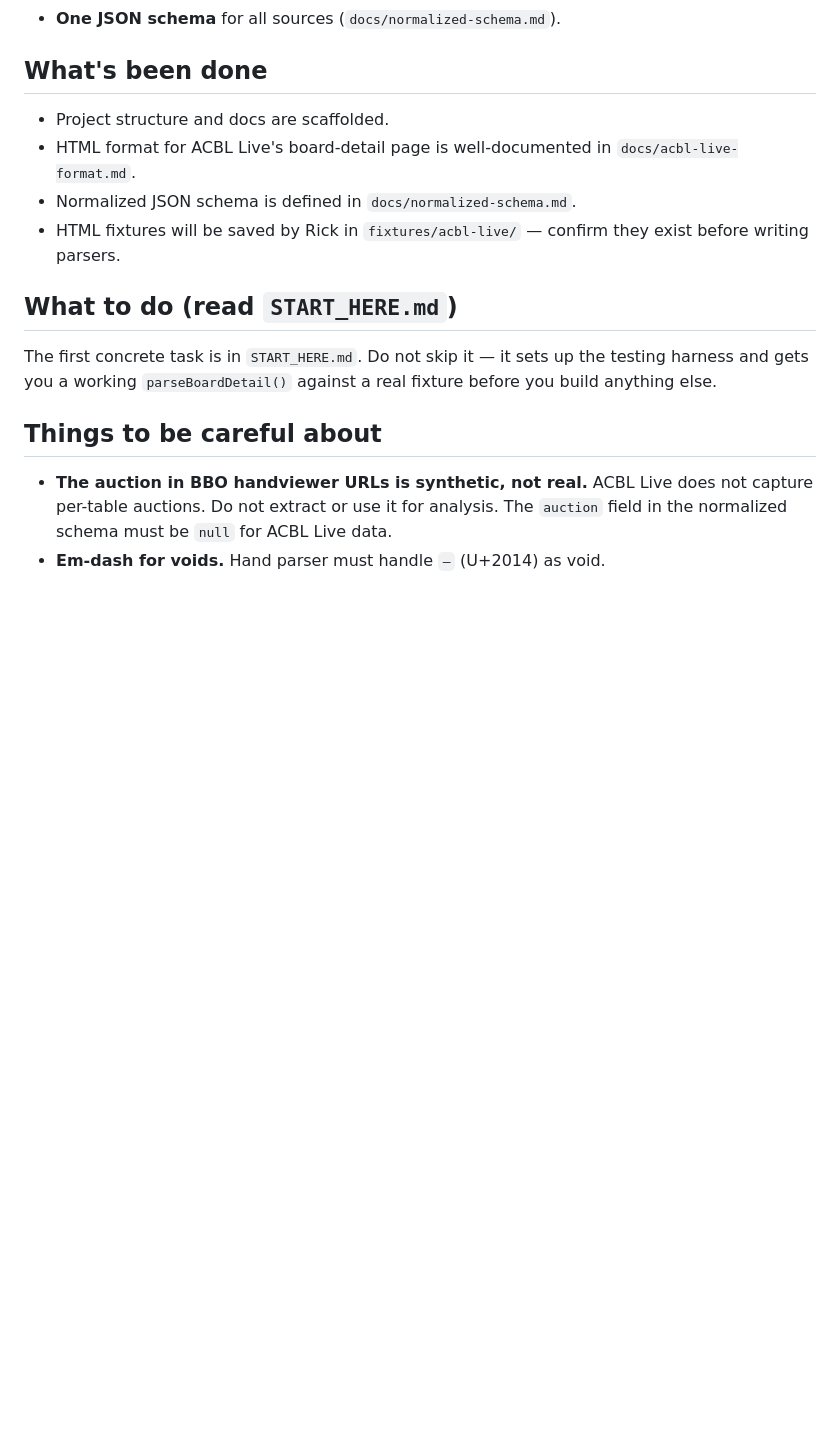
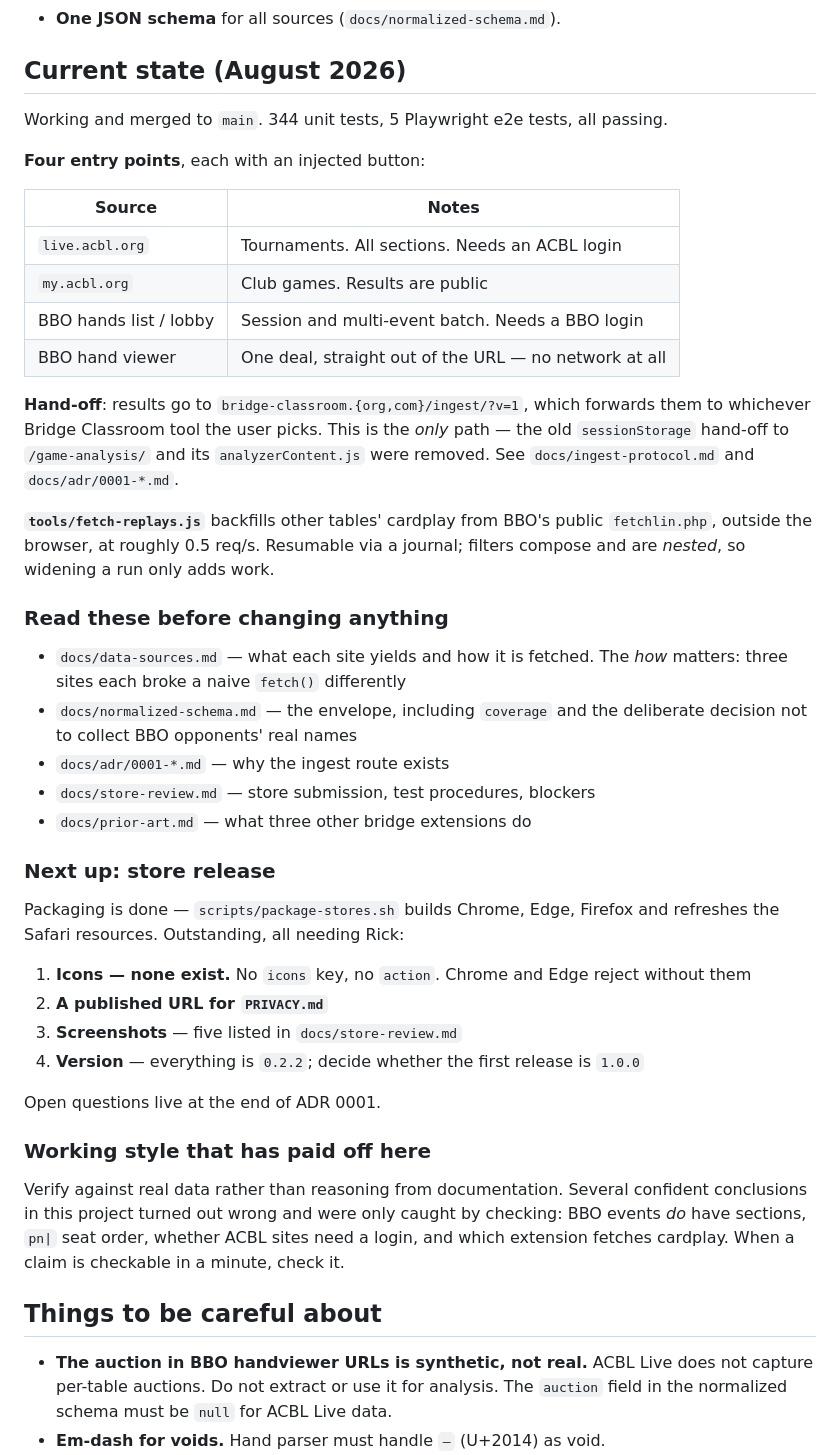
Before and after one commit to Rick-Wilson/acbl-live-fetch, a Markdown page: CLAUDE.md, the part around the change. Drawn GitHub-style; blank space fills up the shorter version.

Commit message:
Bring CLAUDE.md up to date for a fresh session
CLAUDE.md still described the project's first day: "structure and docs are
scaffolded", fixtures that Rick "will save", and a first task in
START_HERE.md. A new session reading that would have gone and redone work
finished months ago.

Replaced with a Current state section: the four entry points and which
need a login, the ingest hand-off as the only path, the replay backfill
CLI, which docs to read before changing anything, and the outstanding
store-release blockers.

START_HERE.md is marked historical rather than deleted — it records how
the project was bootstrapped.

Also notes the working practice that repeatedly mattered here: verify
against real data rather than reasoning from documentation. Every
significant wrong turn in this project came from asserting something
checkable — BBO sections, LIN seat order, which ACBL sites need a login —
without checking it first.

Co-Authored-By: Claude Opus 5 (1M context) <noreply@anthropic.com>

```diff
--- a/CLAUDE.md
+++ b/CLAUDE.md
@@ -32,16 +32,60 @@ Read `docs/architecture.md` for full detail. Key points:
 - **Service worker orchestrates**: takes a request from the UI, picks the adapter, fetches all needed pages with bounded concurrency, runs parsers, assembles the normalized JSON.
 - **One JSON schema** for all sources (`docs/normalized-schema.md`).
 
-## What's been done
+## Current state (August 2026)
 
-- Project structure and docs are scaffolded.
-- HTML format for ACBL Live's board-detail page is well-documented in `docs/acbl-live-format.md`.
-- Normalized JSON schema is defined in `docs/normalized-schema.md`.
-- HTML fixtures will be saved by Rick in `fixtures/acbl-live/` — confirm they exist before writing parsers.
+Working and merged to `main`. 344 unit tests, 5 Playwright e2e tests, all passing.
 
-## What to do (read `START_HERE.md`)
+**Four entry points**, each with an injected button:
 
-The first concrete task is in `START_HERE.md`. Do not skip it — it sets up the testing harness and gets you a working `parseBoardDetail()` against a real fixture before you build anything else.
+| Source | Notes |
+|---|---|
+| `live.acbl.org` | Tournaments. All sections. Needs an ACBL login |
+| `my.acbl.org` | Club games. Results are public |
+| BBO hands list / lobby | Session and multi-event batch. Needs a BBO login |
+| BBO hand viewer | One deal, straight out of the URL — no network at all |
+
+**Hand-off**: results go to `bridge-classroom.{org,com}/ingest/?v=1`, which
+forwards them to whichever Bridge Classroom tool the user picks. This is the
+*only* path — the old `sessionStorage` hand-off to `/game-analysis/` and its
+`analyzerContent.js` were removed. See `docs/ingest-protocol.md` and
+`docs/adr/0001-*.md`.
+
+**`tools/fetch-replays.js`** backfills other tables' cardplay from BBO's public
+`fetchlin.php`, outside the browser, at roughly 0.5 req/s. Resumable via a
+journal; filters compose and are *nested*, so widening a run only adds work.
+
+### Read these before changing anything
+
+- `docs/data-sources.md` — what each site yields and how it is fetched. The
+  *how* matters: three sites each broke a naive `fetch()` differently
+- `docs/normalized-schema.md` — the envelope, including `coverage` and the
+  deliberate decision not to collect BBO opponents' real names
+- `docs/adr/0001-*.md` — why the ingest route exists
+- `docs/store-review.md` — store submission, test procedures, blockers
+- `docs/prior-art.md` — what three other bridge extensions do
+
+### Next up: store release
+
+Packaging is done — `scripts/package-stores.sh` builds Chrome, Edge, Firefox and
+refreshes the Safari resources. Outstanding, all needing Rick:
+
+1. **Icons — none exist.** No `icons` key, no `action`. Chrome and Edge reject
+   without them
+2. **A published URL for `PRIVACY.md`**
+3. **Screenshots** — five listed in `docs/store-review.md`
+4. **Version** — everything is `0.2.2`; decide whether the first release is
+   `1.0.0`
+
+Open questions live at the end of ADR 0001.
+
+### Working style that has paid off here
+
+Verify against real data rather than reasoning from documentation. Several
+confident conclusions in this project turned out wrong and were only caught by
+checking: BBO events *do* have sections, `pn|` seat order, whether ACBL sites
+need a login, and which extension fetches cardplay. When a claim is checkable in
+a minute, check it.
 
 ## Things to be careful about
 
```
Also changed, not shown: START_HERE.md (+4 -0 lines).
